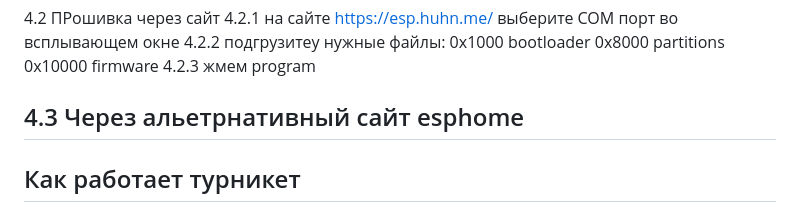
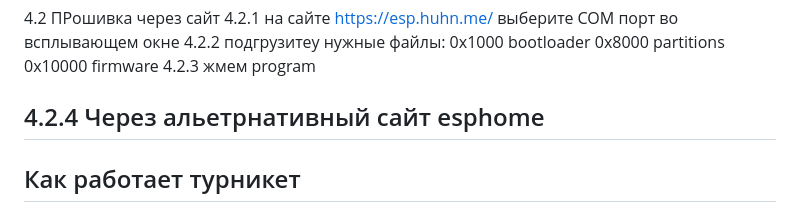
Before and after one commit to nicelight/qr_DataMatrix, a Markdown page: README.md, the part around the change. Drawn GitHub-style.

```diff
--- a/README.md
+++ b/README.md
@@ -92,7 +92,7 @@ cd qr_DataMatrix
  0x10000 firmware
 4.2.3 жмем program
 
-4.3 Через альетрнативный сайт esphome
+4.2.4 Через альетрнативный сайт esphome
 ---
 
 ## Как работает турникет
```
